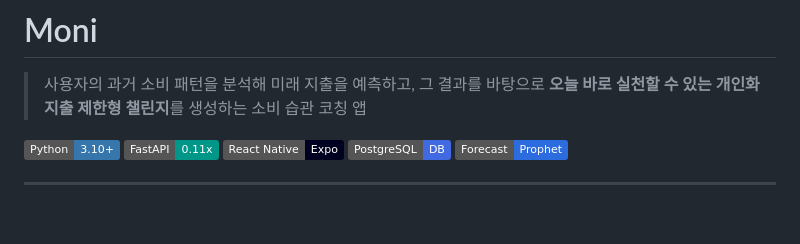
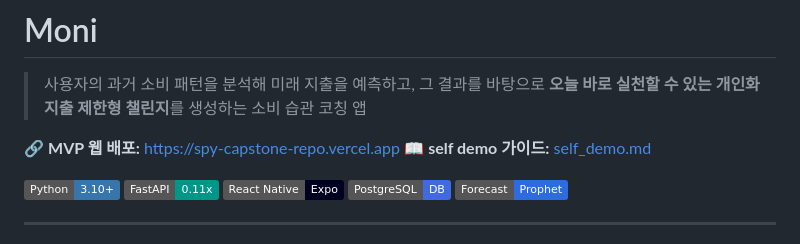
Before and after one commit to SPY-capstone-2026/SPY-capstoneREPO, a Markdown page: README.md, the part around the change. Drawn GitHub-style; badges without logos; blank space fills up the shorter version.

Commit message:
[update] 리드미에 배포 url 명시
Add MVP web deployment link and self demo guide to README

```diff
--- a/README.md
+++ b/README.md
@@ -1,6 +1,9 @@
 # Moni
 
 > 사용자의 과거 소비 패턴을 분석해 미래 지출을 예측하고, 그 결과를 바탕으로 **오늘 바로 실천할 수 있는 개인화 지출 제한형 챌린지**를 생성하는 소비 습관 코칭 앱
+
+🔗 **MVP 웹 배포:** https://spy-capstone-repo.vercel.app
+📖 **self demo 가이드:** [self_demo.md](./self_demo.md)
 
 ![Python](https://img.shields.io/badge/Python-3.10+-3776AB?logo=python&logoColor=white)
 ![FastAPI](https://img.shields.io/badge/FastAPI-0.11x-009688?logo=fastapi&logoColor=white)
```
